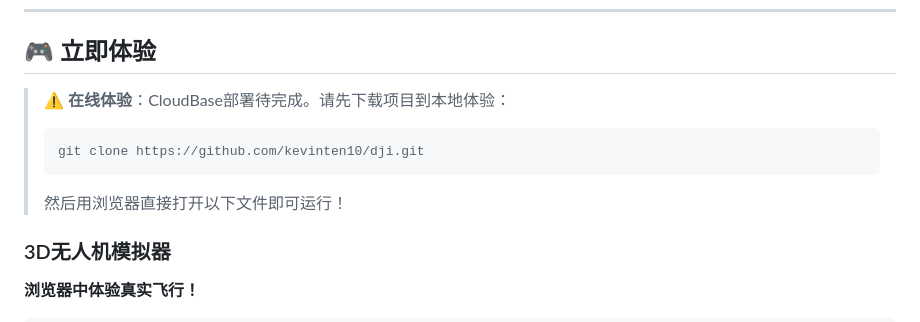
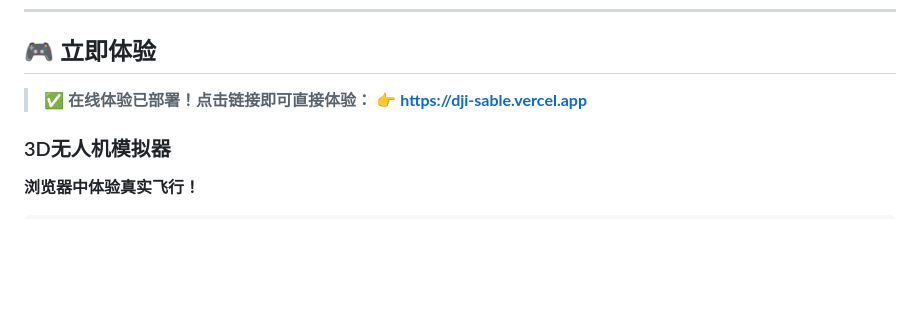
Before and after one commit to kevinten10/dji, a Markdown page: README.md, the part around the change. Rendered like a GitHub page; blank space fills up the shorter version.

Commit message:
docs: 更新部署信息 - Vercel在线体验地址

````diff
--- a/README.md
+++ b/README.md
@@ -22,11 +22,8 @@
 
 ## 🎮 立即体验
 
-> ⚠️ **在线体验**：CloudBase部署待完成。请先下载项目到本地体验：
-> ```bash
-> git clone https://github.com/kevinten10/dji.git
-> ```
-> 然后用浏览器直接打开以下文件即可运行！
+> ✅ **在线体验已部署！点击链接即可直接体验：**
+> 👉 **https://dji-sable.vercel.app**
 
 ### 3D无人机模拟器
 **浏览器中体验真实飞行！**
````
